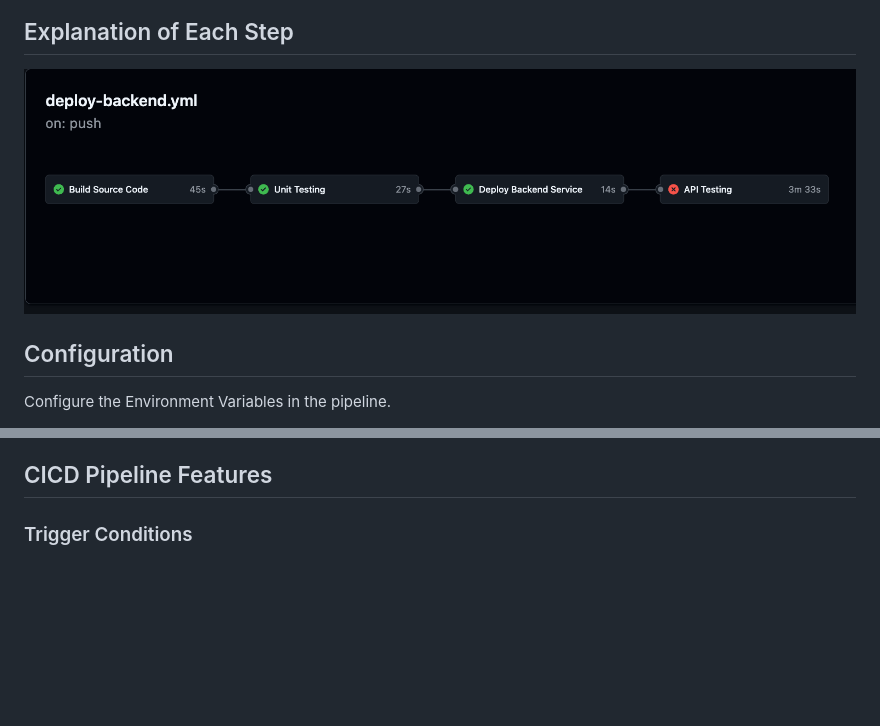
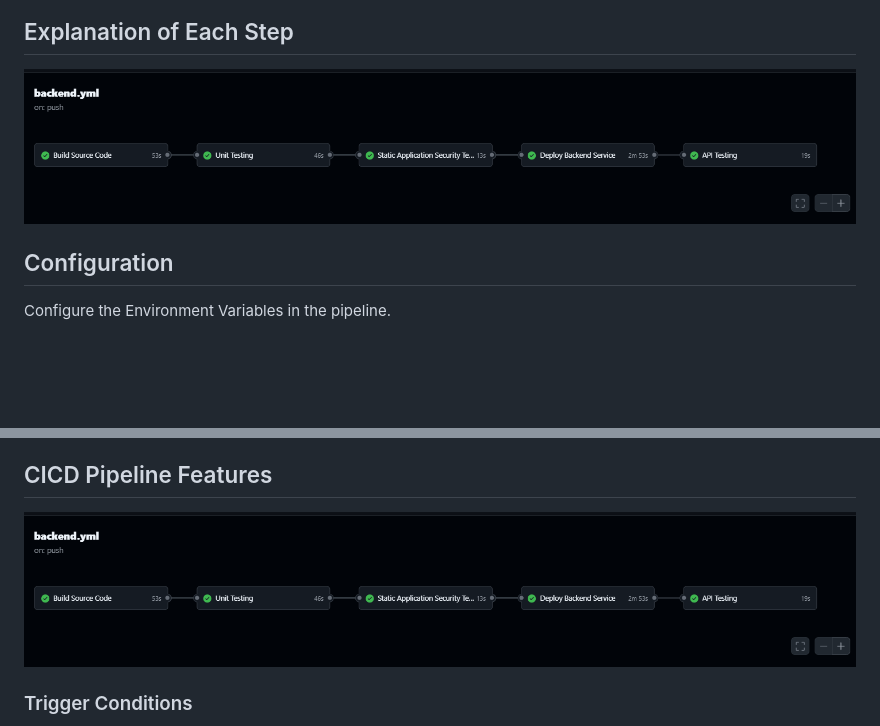
Before and after one commit to arshappleid/aws-ecs-docker-cicd, a Markdown page: README.md, 2 parts joined by grey strips. GitHub-like rendering; pictures changed too: assets/images/cicd-pipeline.png; blank space fills up the shorter version.

Commit message:
revert to previous stage

```diff
--- a/README.md
+++ b/README.md
@@ -59,7 +59,7 @@ prod - requires admin approval
 4. Scroll down to Secret scanning and click Enable.
 
 ## CICD Pipeline Features
-
+![alt text](./assets/images/cicd-pipeline.png)
 ### Trigger Conditions
 The pipeline is triggered on pushes to the `dev`, `stage`, and `prod` branches when changes are made to the `backend/` directory or any of the task definition files under `.aws/`. It can also be triggered manually via `workflow_dispatch`. Each branch maps directly to its corresponding ECS cluster environment.
 
```
Also changed, not shown: 1 other file.
